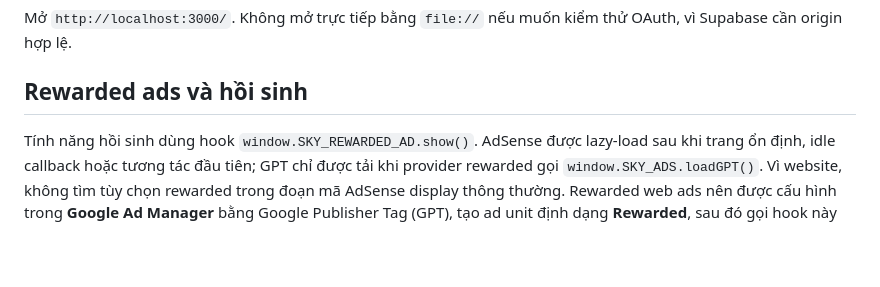
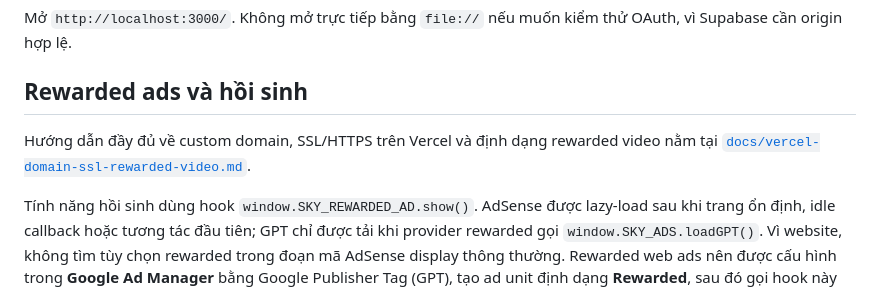
Before and after one commit to norat02/sky, a Markdown page: README.md, the part around the change. Rendered like a GitHub page; blank space fills up the shorter version.

Commit message:
Document Vercel domains SSL and rewarded ads

```diff
--- a/README.md
+++ b/README.md
@@ -116,6 +116,8 @@ Mở `http://localhost:3000/`. Không mở trực tiếp bằng `file://` nếu
 
 ## Rewarded ads và hồi sinh
 
+Hướng dẫn đầy đủ về custom domain, SSL/HTTPS trên Vercel và định dạng rewarded video nằm tại [`docs/vercel-domain-ssl-rewarded-video.md`](docs/vercel-domain-ssl-rewarded-video.md).
+
 Tính năng hồi sinh dùng hook `window.SKY_REWARDED_AD.show()`. AdSense được lazy-load sau khi trang ổn định, idle callback hoặc tương tác đầu tiên; GPT chỉ được tải khi provider rewarded gọi `window.SKY_ADS.loadGPT()`. Vì website, không tìm tùy chọn rewarded trong đoạn mã AdSense display thông thường. Rewarded web ads nên được cấu hình trong **Google Ad Manager** bằng Google Publisher Tag (GPT), tạo ad unit định dạng **Rewarded**, sau đó gọi hook này khi quảng cáo đã phát xong và provider xác nhận reward. Google yêu cầu tuân thủ chính sách rewarded ads và có consent phù hợp; không tự động coi việc mở hoặc đóng quảng cáo là đã xem xong. Xem ghi chú tại [`docs/google-rewarded-ad-notes.md`](docs/google-rewarded-ad-notes.md).
 
 ## Kiểm thử E2E
```
Also changed, not shown: docs/vercel-domain-ssl-notes.md (added, +12 -0 lines), docs/vercel-domain-ssl-rewarded-video.md (added, +186 -0 lines).
